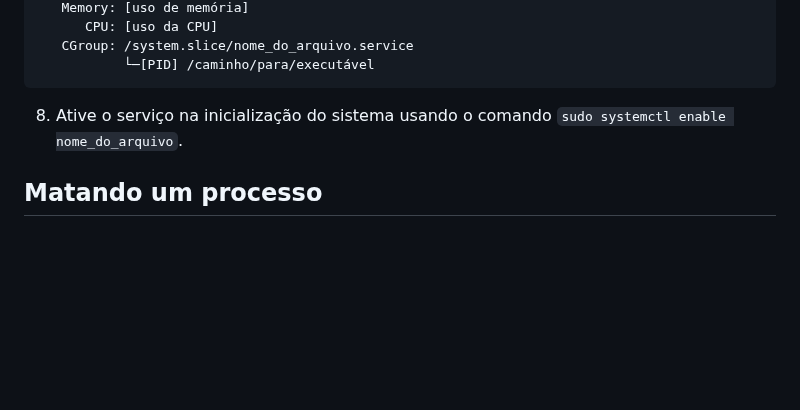
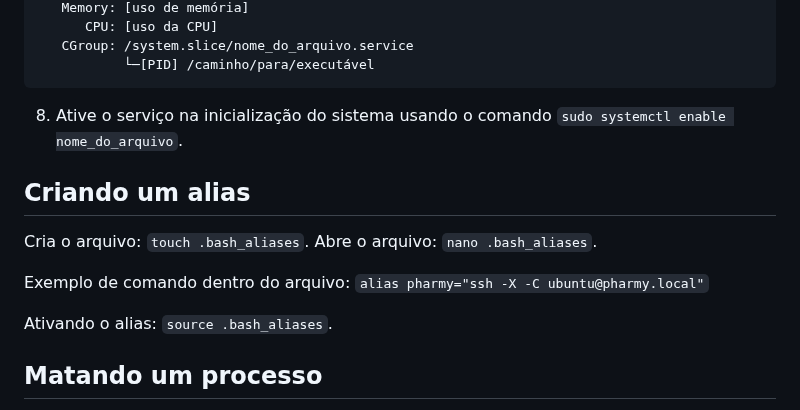
Before and after one commit to marcospontoexe/Linux, a Markdown page: README.md, the part around the change. GitHub-like rendering; blank space fills up the shorter version.

````diff
--- a/README.md
+++ b/README.md
@@ -204,6 +204,14 @@ Veja um passo a passo:
 ```
 8. Ative o serviço na inicialização do sistema usando o comando `sudo systemctl enable nome_do_arquivo`.
 
+## Criando um alias
+Cria o arquivo: `touch .bash_aliases`.
+Abre o arquivo: `nano .bash_aliases`.
+
+Exemplo de comando dentro do arquivo: `alias pharmy="ssh -X -C ubuntu@pharmy.local"`
+
+Ativando o alias: `source .bash_aliases`.
+
 ## Matando um processo
 Para ver os processos ativos em seu sistema digite `ps faux`. Para filtrar um processo use o comando **`| grep`**: `ps faux | grep nome_do_processo`.
 
````
